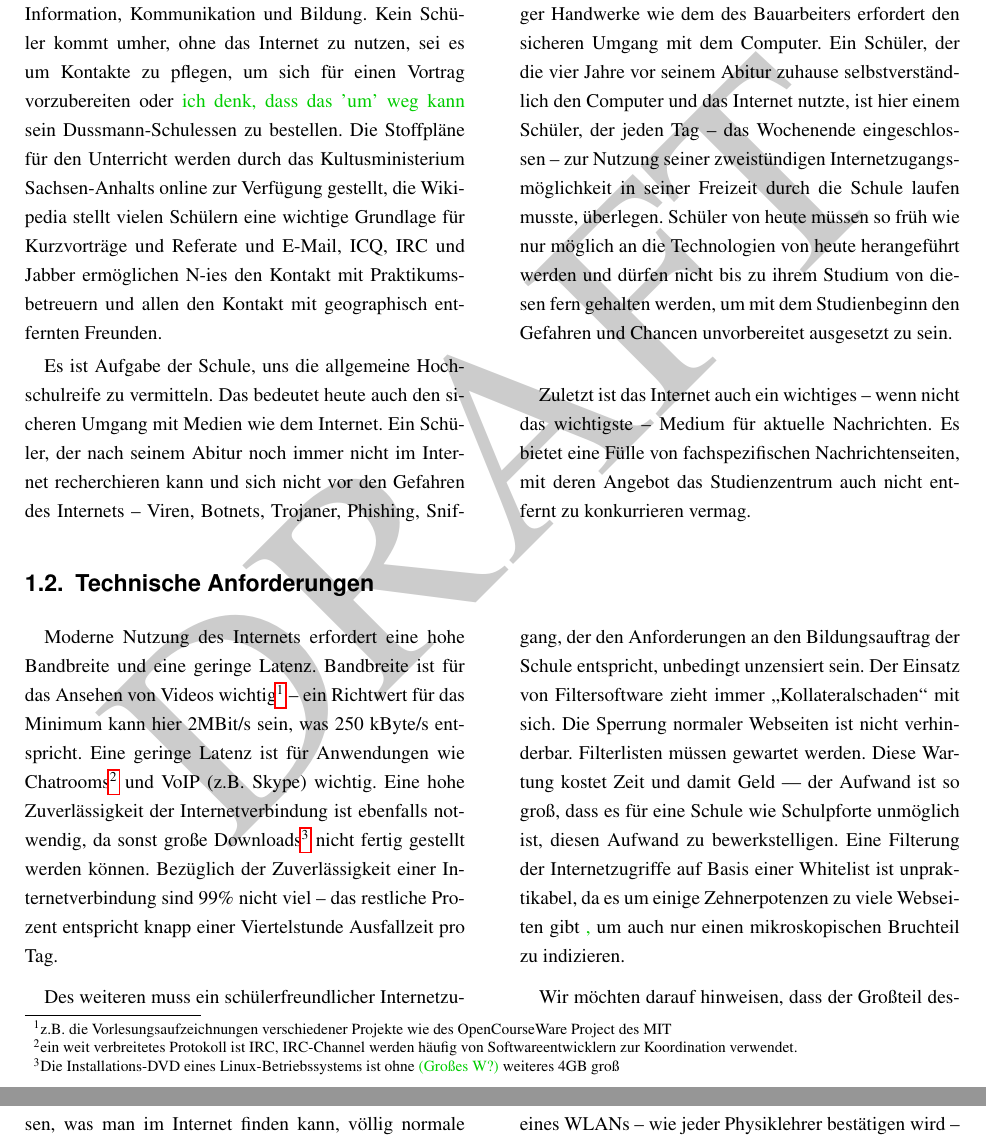
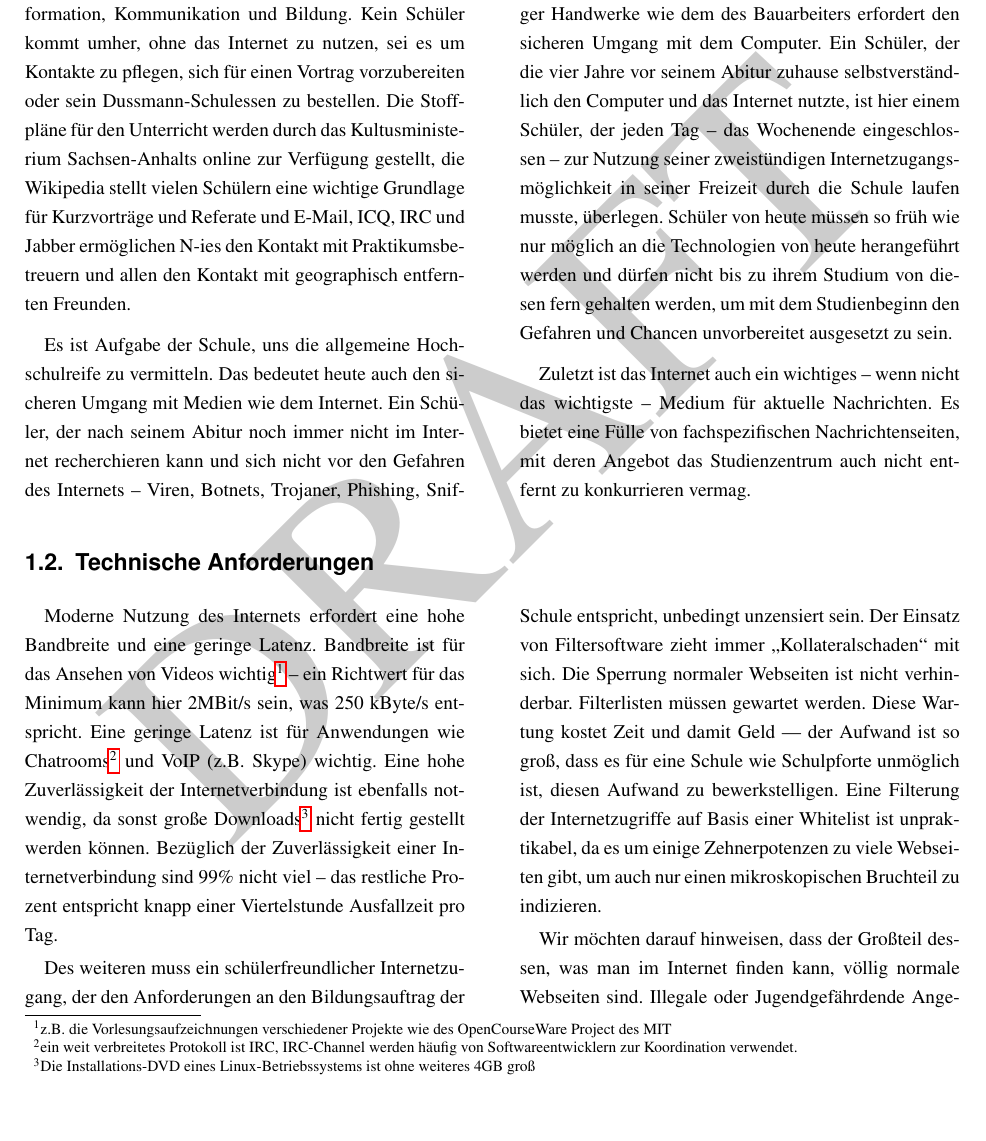
Before and after one commit to jaseg/Internetinformation, a LaTeX paper (info.tex): two parts of pages 2 and 3 of 11 before the commit and part of page 2 of 11 after it, the two joined at a grey line, cut so that both start at the same text, the shorter picture padded with empty space. Compiled offline with pdfLaTeX.

Commit message:
Some minor changes, removed last remaining ones of roberts comments

```diff
--- a/info.tex
+++ b/info.tex
@@ -91,7 +91,7 @@ In einer Institution mit Tradition, in einem Internatsgymnasium mit dem Anspruch
 \section{Zeitgemäße Internetanbindung: Das Was und Warum}
 \subsection{Über die Notwendigkeit in sozialer und pädagogischer Hinsicht}
 \begin{multicols}{2}
-Es gibt das Internet inzwischen seit 20 Jahren. Seit seinem Beginn als Netzwerk von Forschungscomputern avancierte es zu einem allgegenwärtigen Medium der Information, Kommunikation und Bildung. Kein Schüler kommt umher, ohne das Internet zu nutzen, sei es um Kontakte zu pflegen, um sich für einen Vortrag vorzubereiten oder \robert{ ich denk, dass das 'um'  weg kann} sein Dussmann-Schulessen zu bestellen. Die Stoffpläne für den Unterricht werden durch das Kultusministerium Sachsen-Anhalts online zur Verfügung gestellt, die Wikipedia stellt vielen Schülern eine wichtige Grundlage für Kurzvorträge und Referate und E-Mail, ICQ, IRC und Jabber ermöglichen N-ies den Kontakt mit Praktikumsbetreuern und allen den Kontakt mit geographisch entfernten Freunden.
+Es gibt das Internet inzwischen seit 20 Jahren. Seit seinem Beginn als Netzwerk von Forschungscomputern avancierte es zu einem allgegenwärtigen Medium der Information, Kommunikation und Bildung. Kein Schüler kommt umher, ohne das Internet zu nutzen, sei es um Kontakte zu pflegen, sich für einen Vortrag vorzubereiten oder sein Dussmann-Schulessen zu bestellen. Die Stoffpläne für den Unterricht werden durch das Kultusministerium Sachsen-Anhalts online zur Verfügung gestellt, die Wikipedia stellt vielen Schülern eine wichtige Grundlage für Kurzvorträge und Referate und E-Mail, ICQ, IRC und Jabber ermöglichen N-ies den Kontakt mit Praktikumsbetreuern und allen den Kontakt mit geographisch entfernten Freunden.
 
 Es ist Aufgabe der Schule, uns die allgemeine Hochschulreife zu vermitteln. Das bedeutet heute auch den sicheren Umgang mit Medien wie dem Internet. Ein Schüler, der nach seinem Abitur noch immer nicht im Internet recherchieren kann und sich nicht vor den Gefahren des Internets -- Viren, Botnets, Trojaner, Phishing, Sniffing, Spam, Scam etc.\ -- zu schützen vermag, hat seinen Kommilitonen gegenüber einen erheblichen Nachteil. Auch fast jeder Beruf mit Ausnahme einiger weniger Handwerke wie dem des Bauarbeiters erfordert den sicheren Umgang mit dem Computer. Ein Schüler, der die vier Jahre vor seinem Abitur zuhause selbstverständlich den Computer und das Internet nutzte, ist hier einem Schüler, der jeden Tag -- das Wochenende eingeschlossen -- zur Nutzung seiner zweistündigen Internetzugangsmöglichkeit in seiner Freizeit durch die Schule laufen musste,  überlegen. Schüler von heute müssen so früh wie nur möglich an die Technologien von heute herangeführt werden und dürfen nicht bis zu ihrem Studium von diesen fern gehalten werden, um mit dem Studienbeginn den Gefahren und Chancen unvorbereitet ausgesetzt zu sein.
 
@@ -115,10 +115,10 @@ Zuletzt ist das Internet auch ein wichtiges -- wenn nicht das wichtigste -- Medi
 %	in andere länder
 \subsection{Technische Anforderungen}
 \begin{multicols}{2}
-Moderne Nutzung des Internets erfordert eine hohe Bandbreite und eine geringe Latenz. Bandbreite ist für das Ansehen von Videos wichtig\footnote{z.B.\ die Vorlesungsaufzeichnungen verschiedener Projekte wie des OpenCourseWare Project des MIT}	-- ein Richtwert für  das Minimum kann hier 2MBit/s sein, was 250 kByte/s entspricht. Eine geringe Latenz ist für Anwendungen wie Chatrooms\footnote{ein weit verbreitetes Protokoll ist IRC, IRC-Channel werden häufig von Softwareentwicklern zur Koordination verwendet.} und VoIP (z.B.\ Skype) wichtig. Eine hohe Zuverlässigkeit der Internetverbindung ist ebenfalls notwendig, da sonst große Downloads\footnote{Die Installations-DVD eines Linux-Betriebssystems ist ohne \robert{(Großes W?)} weiteres 4GB groß} nicht fertig gestellt werden können. Bezüglich der Zuverlässigkeit einer Internetverbindung sind 99\% nicht viel -- das restliche Prozent entspricht knapp einer Viertelstunde Ausfallzeit pro Tag.
+Moderne Nutzung des Internets erfordert eine hohe Bandbreite und eine geringe Latenz. Bandbreite ist für das Ansehen von Videos wichtig\footnote{z.B.\ die Vorlesungsaufzeichnungen verschiedener Projekte wie des OpenCourseWare Project des MIT}	-- ein Richtwert für  das Minimum kann hier 2MBit/s sein, was 250 kByte/s entspricht. Eine geringe Latenz ist für Anwendungen wie Chatrooms\footnote{ein weit verbreitetes Protokoll ist IRC, IRC-Channel werden häufig von Softwareentwicklern zur Koordination verwendet.} und VoIP (z.B.\ Skype) wichtig. Eine hohe Zuverlässigkeit der Internetverbindung ist ebenfalls notwendig, da sonst große Downloads\footnote{Die Installations-DVD eines Linux-Betriebssystems ist ohne weiteres 4GB groß} nicht fertig gestellt werden können. Bezüglich der Zuverlässigkeit einer Internetverbindung sind 99\% nicht viel -- das restliche Prozent entspricht knapp einer Viertelstunde Ausfallzeit pro Tag.
 
 Des weiteren muss ein schülerfreundlicher Internetzugang, der den Anforderungen an den Bildungsauftrag der Schule entspricht, unbedingt unzensiert sein. Der Einsatz von Filtersoftware zieht immer \gfu Kollateralschaden\gfo mit sich. Die Sperrung normaler Webseiten ist nicht verhinderbar.
-Filterlisten müssen gewartet werden. Diese Wartung kostet Zeit und damit Geld --- der Aufwand ist so groß, dass es für eine Schule wie Schulpforte unmöglich ist, diesen Aufwand zu bewerkstelligen. Eine Filterung der Internetzugriffe auf Basis einer Whitelist ist unpraktikabel, da es um einige Zehnerpotenzen zu viele Webseiten gibt \robert{,} um auch nur einen mikroskopischen Bruchteil zu indizieren.
+Filterlisten müssen gewartet werden. Diese Wartung kostet Zeit und damit Geld --- der Aufwand ist so groß, dass es für eine Schule wie Schulpforte unmöglich ist, diesen Aufwand zu bewerkstelligen. Eine Filterung der Internetzugriffe auf Basis einer Whitelist ist unpraktikabel, da es um einige Zehnerpotenzen zu viele Webseiten gibt, um auch nur einen mikroskopischen Bruchteil zu indizieren.
 
 Wir möchten darauf hinweisen, dass der Großteil dessen, was man im Internet finden kann, völlig normale Webseiten sind. Illegale oder Jugendgefährdende Angebote bilden nur einen extrem geringen Anteil und jemand, der es darauf anlegt, kann jede Sperre mit geringem Aufwand umgehen. Eine Aufzeichung der Internetzugriffe durch Schüler ist wie eine Filterung äußerst aufwändig und kostenintensiv und produziert eine Datenmenge, die für eine Auswertung bei weitem zu groß ist. Im Zweifelsfall sind solche geloggten Daten nicht belastbar, da sowohl MAC-Adresse als auch IP-Adresse und Computername sehr einfach fälschbar sind und mehrere einfache Techniken zur Umgehung dieser Logs existieren. Letztlich sind die benannten Logs auch datenschutzrechtlich und bezüglich des Briefgeheimnisses bedenklich.
 
```
Also changed, not shown: info.tex (1 more changed lines).
